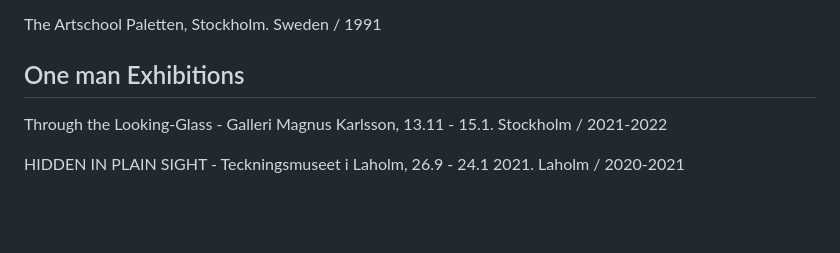
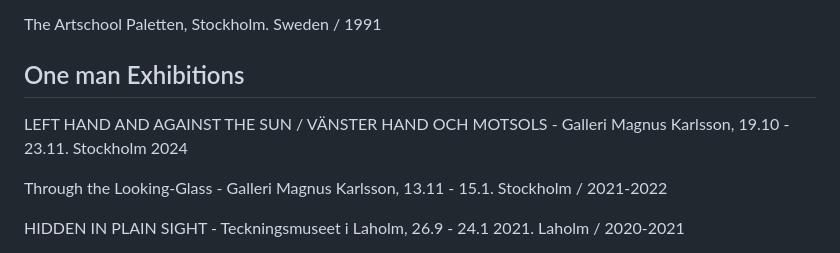
Before and after one commit to FredrikKoehler/fredrikkoehler.github.io, a Markdown page: resources/cv.md, the part around the change. GitHub-like rendering; blank space fills up the shorter version.

Commit message:
Update cv.md
Added new solo exhibition in the CV

```diff
--- a/resources/cv.md
+++ b/resources/cv.md
@@ -11,6 +11,8 @@ The Nordic Art School in Karleby. Finland / 1992 - 1994
 The Artschool Paletten, Stockholm. Sweden / 1991
 
 ## One man Exhibitions
+
+LEFT HAND AND AGAINST THE SUN / VÄNSTER HAND OCH MOTSOLS - Galleri Magnus Karlsson, 19.10 - 23.11. Stockholm 2024
 
 Through the Looking-Glass - Galleri Magnus Karlsson, 13.11 - 15.1. Stockholm / 2021-2022
 
```
